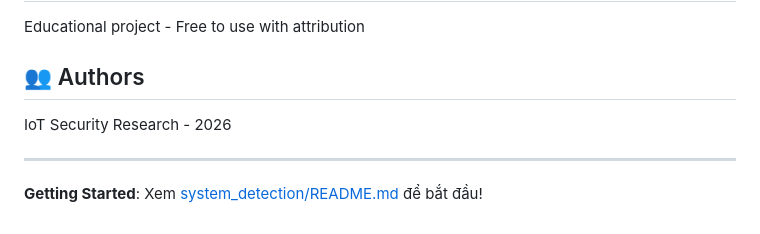
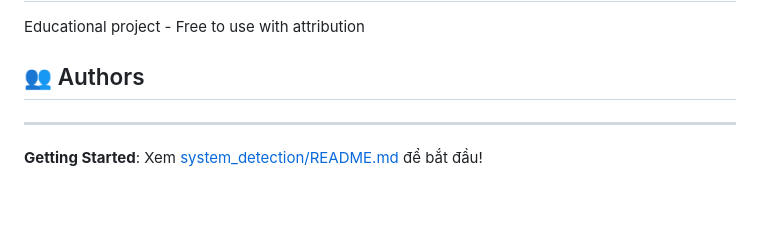
Before and after one commit to ashine92/detection_anomaly, a Markdown page: README.md, the part around the change. GitHub-like rendering.

```diff
--- a/README.md
+++ b/README.md
@@ -170,8 +170,6 @@ Educational project - Free to use with attribution
 
 ## 👥 Authors
 
-IoT Security Research - 2026
-
 ---
 
 **Getting Started**: Xem [system_detection/README.md](system_detection/README.md) để bắt đầu!
```
